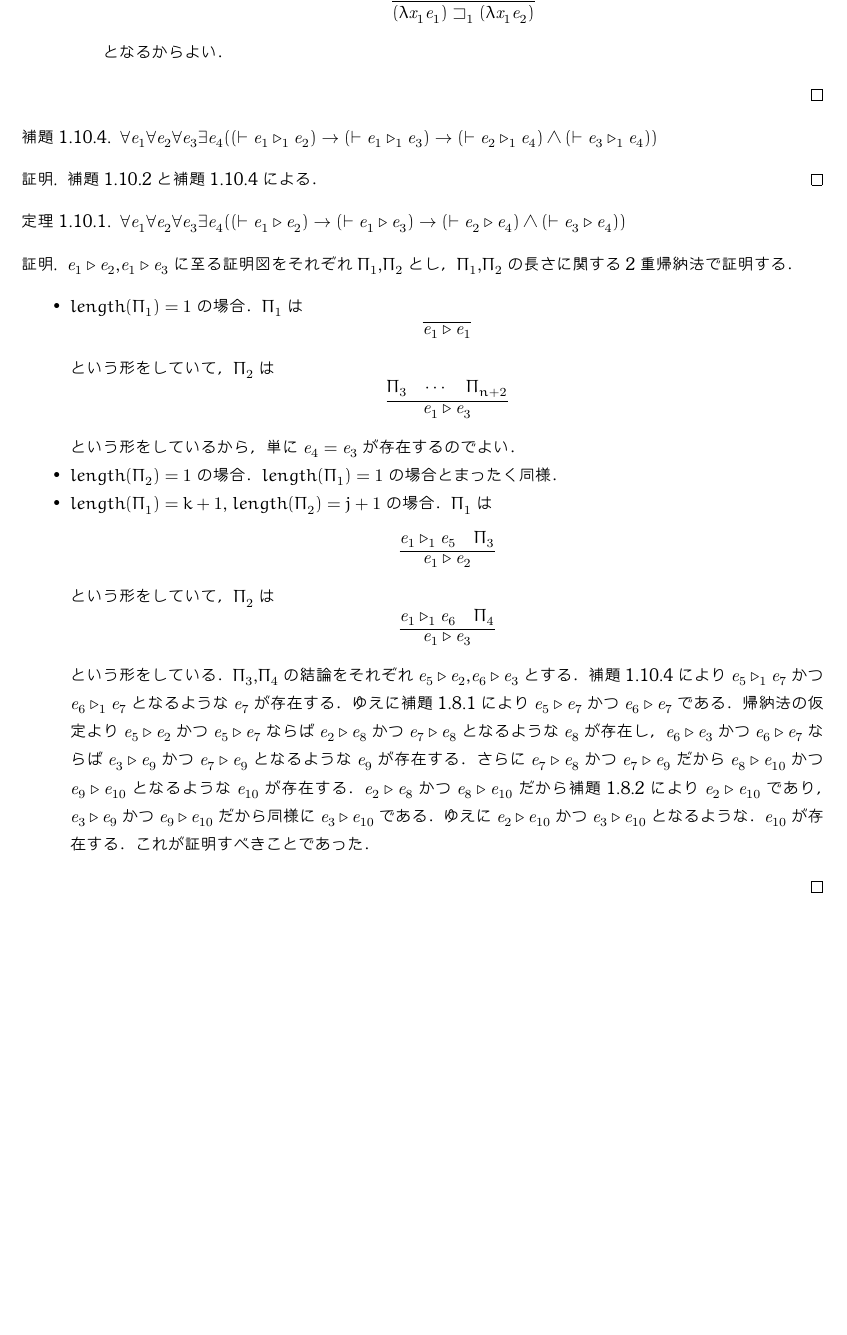
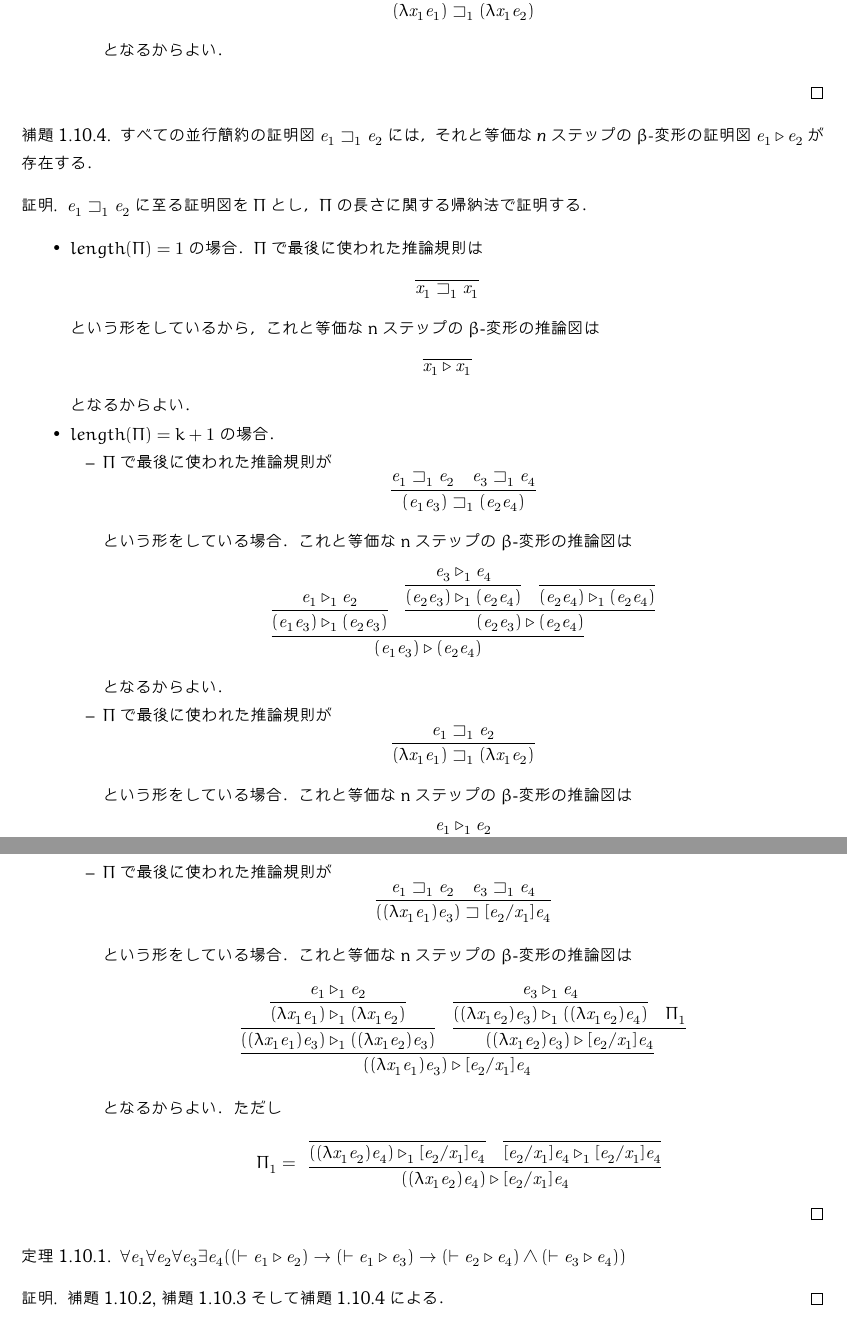
Before and after one commit to bydriv/bydriv.github.io, a LaTeX thesis (books/techbookfest0005.tex): part of page 15 of 18 before the commit and two parts of pages 15 and 16 of 20 after it, the two joined at a grey line, cut so that both start at the same text, the shorter picture padded with empty space. The pictures show the PDF file books/techbookfest0005.pdf that the author committed with the source.

Commit message:
fix proofs

```diff
--- a/books/techbookfest0005.tex
+++ b/books/techbookfest0005.tex
@@ -1252,5 +1248,40 @@ $\beta$-変形の体系が並行簡約の体系に含まれることを示すこ
-  (\vdash\mathit{e}_2^{}\triangleright_1^{}\mathit{e}_4^{})\land%
-  (\vdash\mathit{e}_3^{}\triangleright_1^{}\mathit{e}_4^{}))$%
+  \label{lemma:parbeta}%
+  すべての並行簡約の証明図$\mathit{e}_1^{}\sqsupset_1^{}\mathit{e}_2^{}$には，%
+  それと等価なnステップの$\beta$-変形の証明図$\mathit{e}_1^{}\triangleright\mathit{e}_2^{}$が存在する．%
 \end{lemma}%
 \begin{proof}%
-  \lemmaname\ref{lemma:parcr}と\lemmaname\ref{lemma:beta1cr}による．%
+  $\mathit{e}_1^{}\sqsupset_1^{}\mathit{e}_2^{}$に至る証明図を$\Pi$とし，%
+  $\Pi$の長さに関する帰納法で証明する．%
+  \begin{itemize}%
+  \item $length(\Pi)=1$ の場合．%
+    $\Pi$で最後に使われた推論規則は%
+    \begin{equation}%
+      \infer{%
+        \mathit{x}_1^{}\sqsupset_1^{}\mathit{x}_1^{}%
+      }{%
+      }%
+    \end{equation}%
+    という形をしているから，これと等価なnステップの$\beta$-変形の推論図は%
+    \begin{equation}%
+      \infer{%
+        \mathit{x}_1^{}\triangleright\mathit{x}_1^{}%
+      }{%
+      }%
+    \end{equation}%
+    となるからよい．%
+  \item $length(\Pi)=k + 1$ の場合．%
+    \begin{itemize}%
+    \item$\Pi$で最後に使われた推論規則が%
+    \begin{equation}%
+      \infer{%
+        (\mathit{e}_1^{}\mathit{e}_3^{})\sqsupset_1^{}(\mathit{e}_2^{}\mathit{e}_4^{})%
+      }{%
+        \mathit{e}_1^{}\sqsupset_1^{}\mathit{e}_2^{}%
+      &%
+        \mathit{e}_3^{}\sqsupset_1^{}\mathit{e}_4^{}%
+      }%
+    \end{equation}%
+    という形をしている場合．これと等価なnステップの$\beta$-変形の推論図は%
+    \begin{equation}%
+      \infer{%
+        (\mathit{e}_1^{}\mathit{e}_3^{})\triangleright(\mathit{e}_2^{}\mathit{e}_4^{})%
@@ -1256,0 +1309,37 @@ $\beta$-変形の体系が並行簡約の体系に含まれることを示すこ
+    \end{equation}%
+    となるからよい．%
+    \item$\Pi$で最後に使われた推論規則が%
+    \begin{equation}%
+      \infer{%
+        (\lambda\mathit{x}_1^{}\mathit{e}_1^{})\sqsupset_1^{}%
+        (\lambda\mathit{x}_1^{}\mathit{e}_2^{})%
+      }{%
+        \mathit{e}_1^{}\sqsupset_1^{}\mathit{e}_2^{}%
+      }%
+    \end{equation}%
+    という形をしている場合．これと等価なnステップの$\beta$-変形の推論図は%
+    \begin{equation}%
+      \infer{%
+        (\lambda\mathit{x}_1^{}\mathit{e}_1^{})\triangleright_1^{}%
+        (\lambda\mathit{x}_1^{}\mathit{e}_2^{})%
+      }{%
+        \mathit{e}_1^{}\triangleright_1^{}\mathit{e}_2^{}%
+      }%
+    \end{equation}%
+    となるからよい．%
+    \item$\Pi$で最後に使われた推論規則が%
+    \begin{equation}%
+      \infer{%
+        ((\lambda\mathit{x}_1^{}\mathit{e}_1^{})\mathit{e}_3^{})\sqsupset%
+        [\mathit{e}_2^{}/\mathit{x}_1^{}]\mathit{e}_4^{}%
+      }{%
+        \mathit{e}_1^{}\sqsupset_1^{}\mathit{e}_2^{}%
+      &%
+        \mathit{e}_3^{}\sqsupset_1^{}\mathit{e}_4^{}%
+      }%
+    \end{equation}%
+    という形をしている場合．これと等価なnステップの$\beta$-変形の推論図は%
+    \begin{equation}%
+      \infer{%
+        ((\lambda\mathit{x}_1^{}\mathit{e}_1^{})\mathit{e}_3^{})\triangleright%
+        [\mathit{e}_2^{}/\mathit{x}_1^{}]\mathit{e}_4^{}%
@@ -1256,0 +1368,9 @@ $\beta$-変形の体系が並行簡約の体系に含まれることを示すこ
+          \Pi_1^{}%
+        }%
+      }%
+    \end{equation}%
+    となるからよい．ただし%
+    \begin{equation}%
+      \Pi_1^{}=%
+      \begin{array}{l}\infer{%
+        ((\lambda\mathit{x}_1^{}\mathit{e}_2^{})\mathit{e}_4^{})\triangleright%
@@ -1263,90 +1398,7 @@ $\beta$-変形の体系が並行簡約の体系に含まれることを示すこ
   (\vdash\mathit{e}_3^{}\triangleright\mathit{e}_4^{}))$%
 \end{theorem}%
 \begin{proof}%
-  $\mathit{e}_1^{}\triangleright\mathit{e}_2^{}$,$\mathit{e}_1^{}\triangleright\mathit{e}_3^{}$に至る%
-  証明図をそれぞれ$\Pi_1^{}$,$\Pi_2^{}$とし，$\Pi_1^{}$,$\Pi_2^{}$の長さに関する2重帰納法で証明する．%
-  \begin{itemize}%
-  \item $length(\Pi_1^{})=1$ の場合．%
-    $\Pi_1^{}$は%
-    \begin{equation}%
-      \infer{%
-        \mathit{e}_1^{}\triangleright\mathit{e}_1^{}%
-      }{%
-      }%
-    \end{equation}%
-    という形をしていて，$\Pi_2^{}$は%
-    \begin{equation}%
-      \infer{%
-        \mathit{e}_1^{}\triangleright\mathit{e}_3^{}%
-      }{%
-        \Pi_3^{}&\cdots&\Pi_{n+2}^{}%
-      }%
-    \end{equation}%
-    という形をしているから，単に$\mathit{e}_4^{}=\mathit{e}_3^{}$が存在するのでよい．%
-  \item $length(\Pi_2^{})=1$ の場合．%
-    $length(\Pi_1^{})=1$ の場合とまったく同様．%
-  \item $length(\Pi_1^{})=k+1$, $length(\Pi_2^{})=j+1$ の場合．%
-    $\Pi_1^{}$は%
-    \begin{equation}%
-      \infer{%
-        \mathit{e}_1^{}\triangleright\mathit{e}_2^{}%
-      }{%
-        \mathit{e}_1^{}\triangleright_1^{}\mathit{e}_5^{}%
-      &%
-        \Pi_3^{}%
-      }%
-    \end{equation}%
-    という形をしていて，%
-    $\Pi_2^{}$は%
-    \begin{equation}%
-      \infer{%
-        \mathit{e}_1^{}\triangleright\mathit{e}_3^{}%
-      }{%
-        \mathit{e}_1^{}\triangleright_1^{}\mathit{e}_6^{}%
-      &%
-        \Pi_4^{}%
-      }%
-    \end{equation}%
-    という形をしている．%
-    $\Pi_3^{}$,$\Pi_4^{}$の結論をそれぞれ%
-    $\mathit{e}_5^{}\triangleright\mathit{e}_2^{}$,%
-    $\mathit{e}_6^{}\triangleright\mathit{e}_3^{}$とする．%
-    \lemmaname\ref{lemma:beta1cr}により%
-    $\mathit{e}_5^{}\triangleright_1^{}\mathit{e}_7^{}$かつ%
-    $\mathit{e}_6^{}\triangleright_1^{}\mathit{e}_7^{}$となるような%
-    $\mathit{e}_7^{}$が存在する．%
-    ゆえに\lemmaname\ref{lemma:beta_reduct1n}により%
-    $\mathit{e}_5^{}\triangleright\mathit{e}_7^{}$かつ%
-    $\mathit{e}_6^{}\triangleright\mathit{e}_7^{}$である．%
-    帰納法の仮定より%
-    $\mathit{e}_5^{}\triangleright\mathit{e}_2^{}$かつ%
-    $\mathit{e}_5^{}\triangleright\mathit{e}_7^{}$ならば%
-    $\mathit{e}_2^{}\triangleright\mathit{e}_8^{}$かつ%
-    $\mathit{e}_7^{}\triangleright\mathit{e}_8^{}$となるような%
-    $\mathit{e}_8^{}$が存在し，%
-    $\mathit{e}_6^{}\triangleright\mathit{e}_3^{}$かつ%
-    $\mathit{e}_6^{}\triangleright\mathit{e}_7^{}$ならば%
-    $\mathit{e}_3^{}\triangleright\mathit{e}_9^{}$かつ%
-    $\mathit{e}_7^{}\triangleright\mathit{e}_9^{}$となるような%
-    $\mathit{e}_9^{}$が存在する．%
-    さらに$\mathit{e}_7^{}\triangleright\mathit{e}_8^{}$かつ%
-    $\mathit{e}_7^{}\triangleright\mathit{e}_9^{}$だから%
-    $\mathit{e}_8^{}\triangleright\mathit{e}_{10}^{}$かつ%
-    $\mathit{e}_9^{}\triangleright\mathit{e}_{10}^{}$となるような%
-    $\mathit{e}_{10}^{}$が存在する．%
-    $\mathit{e}_2^{}\triangleright\mathit{e}_8^{}$かつ%
-    $\mathit{e}_8^{}\triangleright\mathit{e}_{10}^{}$だから%
-    \lemmaname\ref{lemma:beta_reduct_trans}により%
-    $\mathit{e}_2^{}\triangleright\mathit{e}_{10}^{}$であり，%
-    $\mathit{e}_3^{}\triangleright\mathit{e}_9^{}$かつ%
-    $\mathit{e}_9^{}\triangleright\mathit{e}_{10}^{}$だから%
-    同様に%
-    $\mathit{e}_3^{}\triangleright\mathit{e}_{10}^{}$である．%
-    ゆえに%
-    $\mathit{e}_2^{}\triangleright\mathit{e}_{10}^{}$かつ%
-    $\mathit{e}_3^{}\triangleright\mathit{e}_{10}^{}$となるような．%
-    $\mathit{e}_{10}^{}$が存在する．これが証明すべきことであった．%
-  \end{itemize}%
+  \lemmaname\ref{lemma:parcr},\lemmaname\ref{lemma:betapar}そして\lemmaname\ref{lemma:parbeta}による．%
 \end{proof}%
 \backmatter%
 \chapter{あとがき}%
```
Also changed, not shown: books/techbookfest0005.pdf, books/techbookfest0005.tex (62 more changed lines).
